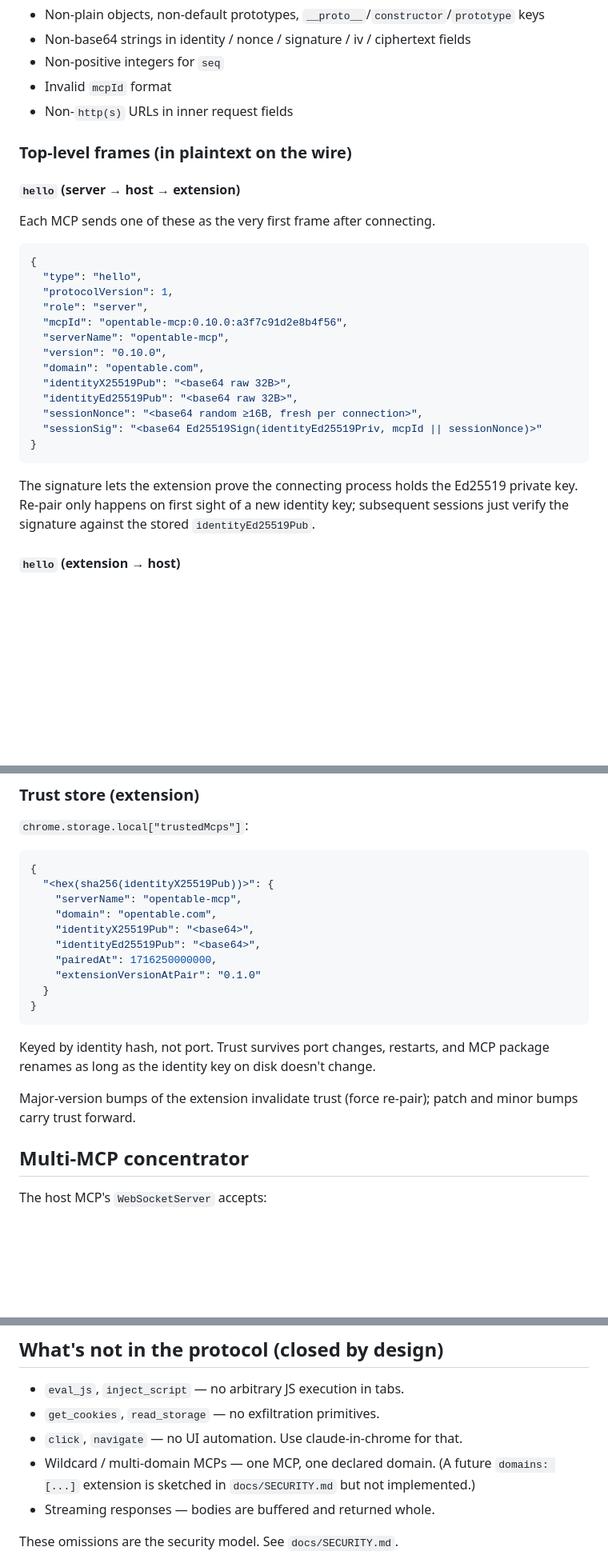
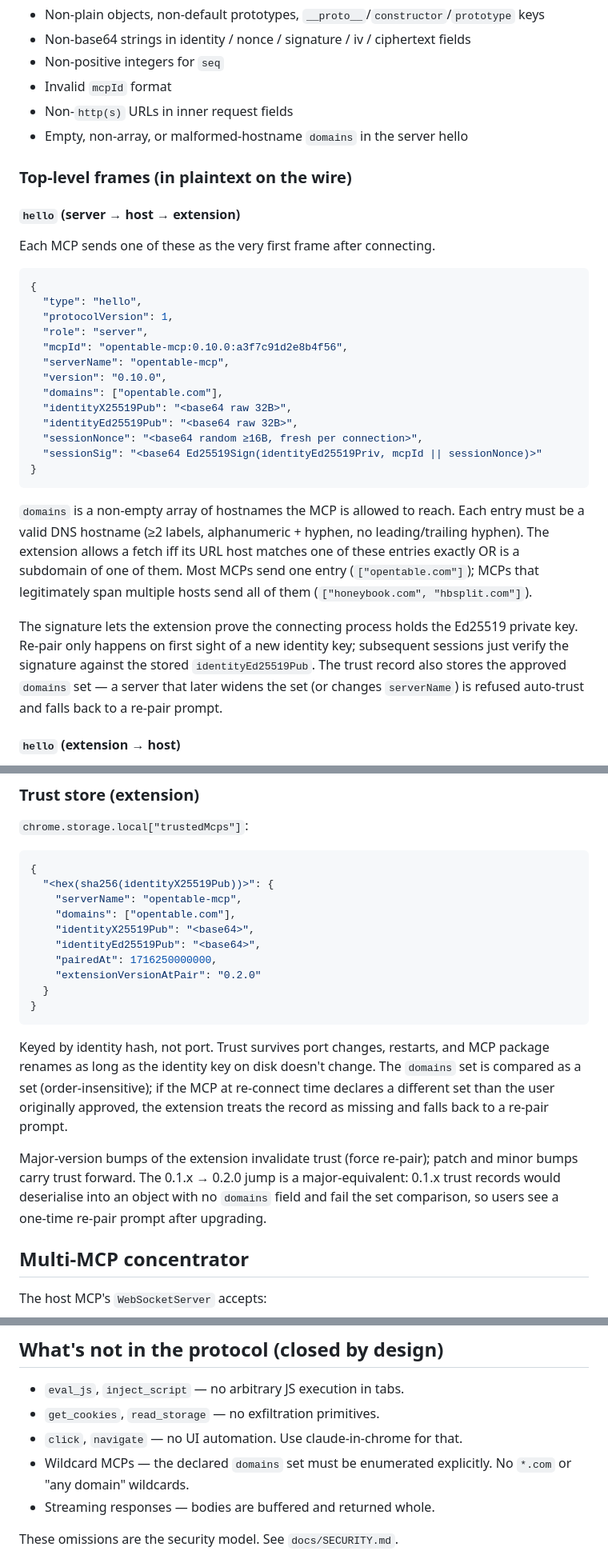
Before and after one commit to chrischall/fetchproxy, a Markdown page: docs/PROTOCOL.md, 3 parts joined by grey strips. Shown at 80% size. Rendered like a GitHub page; blank space fills up the shorter version.

Commit message:
docs: PROTOCOL.md update for domains[]
Update the hello frame example and prose for the 0.2.0 wire field
rename (`domain` → `domains`). Document the new validator behaviour,
the order-insensitive trust-record match, the 0.1.x → 0.2.0 re-pair
note, and remove the obsolete "wildcard / multi-domain not implemented"
caveat from the out-of-scope list. README's per-MCP-allowlist bullet
swapped to plural with a multi-host example.

````diff
--- a/docs/PROTOCOL.md
+++ b/docs/PROTOCOL.md
@@ -78,6 +80,7 @@ All frames are JSON objects with a `type` discriminator. Unknown `type` closes t
 - Non-positive integers for `seq`
 - Invalid `mcpId` format
 - Non-`http(s)` URLs in inner request fields
+- Empty, non-array, or malformed-hostname `domains` in the server hello
 
 ### Top-level frames (in plaintext on the wire)
 
@@ -93,7 +96,7 @@ Each MCP sends one of these as the very first frame after connecting.
   "mcpId": "opentable-mcp:0.10.0:a3f7c91d2e8b4f56",
   "serverName": "opentable-mcp",
   "version": "0.10.0",
-  "domain": "opentable.com",
+  "domains": ["opentable.com"],
   "identityX25519Pub": "<base64 raw 32B>",
   "identityEd25519Pub": "<base64 raw 32B>",
   "sessionNonce": "<base64 random ≥16B, fresh per connection>",
@@ -101,7 +104,9 @@ Each MCP sends one of these as the very first frame after connecting.
 }
 ```
 
-The signature lets the extension prove the connecting process holds the Ed25519 private key. Re-pair only happens on first sight of a new identity key; subsequent sessions just verify the signature against the stored `identityEd25519Pub`.
+`domains` is a non-empty array of hostnames the MCP is allowed to reach. Each entry must be a valid DNS hostname (≥2 labels, alphanumeric + hyphen, no leading/trailing hyphen). The extension allows a fetch iff its URL host matches one of these entries exactly OR is a subdomain of one of them. Most MCPs send one entry (`["opentable.com"]`); MCPs that legitimately span multiple hosts send all of them (`["honeybook.com", "hbsplit.com"]`).
+
+The signature lets the extension prove the connecting process holds the Ed25519 private key. Re-pair only happens on first sight of a new identity key; subsequent sessions just verify the signature against the stored `identityEd25519Pub`. The trust record also stores the approved `domains` set — a server that later widens the set (or changes `serverName`) is refused auto-trust and falls back to a re-pair prompt.
 
 #### `hello` (extension → host)
 
@@ -279,18 +284,18 @@ Both sides derive the same key without sending it on the wire. `sessionNonce` is
 {
   "<hex(sha256(identityX25519Pub))>": {
     "serverName": "opentable-mcp",
-    "domain": "opentable.com",
+    "domains": ["opentable.com"],
     "identityX25519Pub": "<base64>",
     "identityEd25519Pub": "<base64>",
     "pairedAt": 1716250000000,
-    "extensionVersionAtPair": "0.1.0"
+    "extensionVersionAtPair": "0.2.0"
   }
 }
 ```
 
-Keyed by identity hash, not port. Trust survives port changes, restarts, and MCP package renames as long as the identity key on disk doesn't change.
+Keyed by identity hash, not port. Trust survives port changes, restarts, and MCP package renames as long as the identity key on disk doesn't change. The `domains` set is compared as a set (order-insensitive); if the MCP at re-connect time declares a different set than the user originally approved, the extension treats the record as missing and falls back to a re-pair prompt.
 
-Major-version bumps of the extension invalidate trust (force re-pair); patch and minor bumps carry trust forward.
+Major-version bumps of the extension invalidate trust (force re-pair); patch and minor bumps carry trust forward. The 0.1.x → 0.2.0 jump is a major-equivalent: 0.1.x trust records would deserialise into an object with no `domains` field and fail the set comparison, so users see a one-time re-pair prompt after upgrading.
 
 ## Multi-MCP concentrator
 
@@ -320,7 +325,7 @@ Host shutdown: peers see WS close and re-race the port. Whoever wins becomes the
 - `eval_js`, `inject_script` — no arbitrary JS execution in tabs.
 - `get_cookies`, `read_storage` — no exfiltration primitives.
 - `click`, `navigate` — no UI automation. Use claude-in-chrome for that.
-- Wildcard / multi-domain MCPs — one MCP, one declared domain. (A future `domains: [...]` extension is sketched in `docs/SECURITY.md` but not implemented.)
+- Wildcard MCPs — the declared `domains` set must be enumerated explicitly. No `*.com` or "any domain" wildcards.
 - Streaming responses — bodies are buffered and returned whole.
 
 These omissions are the security model. See `docs/SECURITY.md`.
````
Also changed, not shown: other parts of docs/PROTOCOL.md (+5 -3 lines), README.md (+1 -1 lines).
